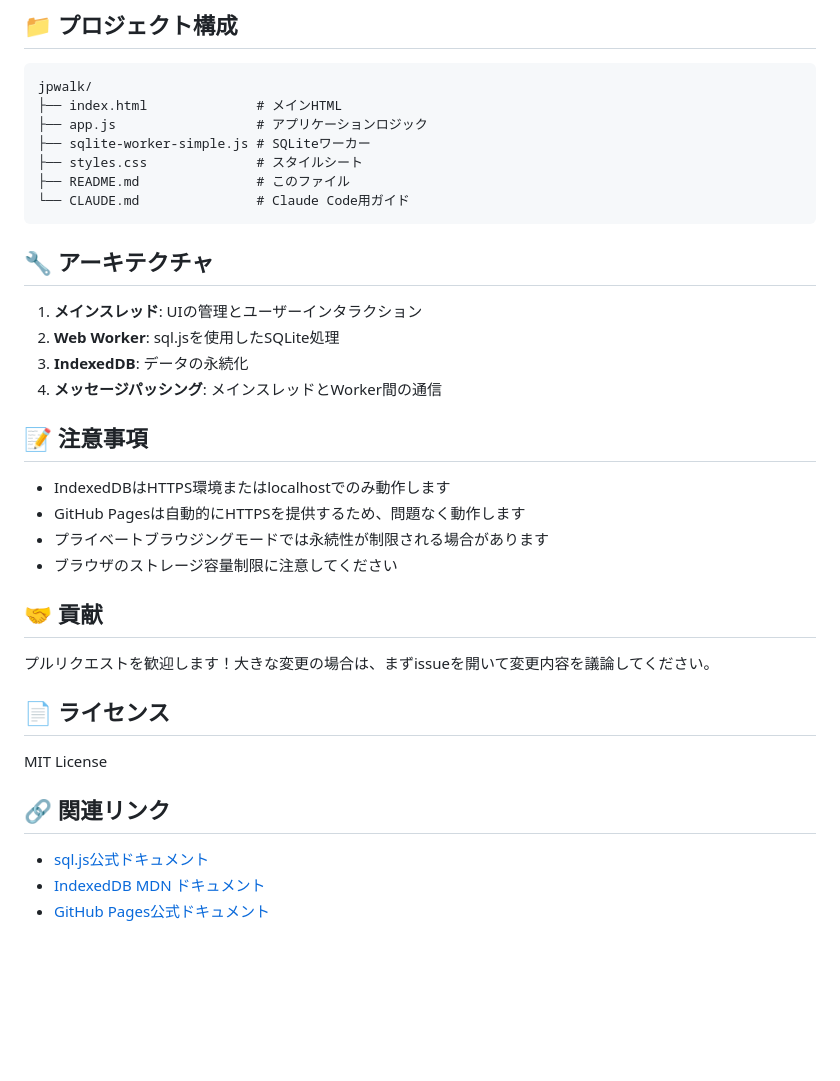
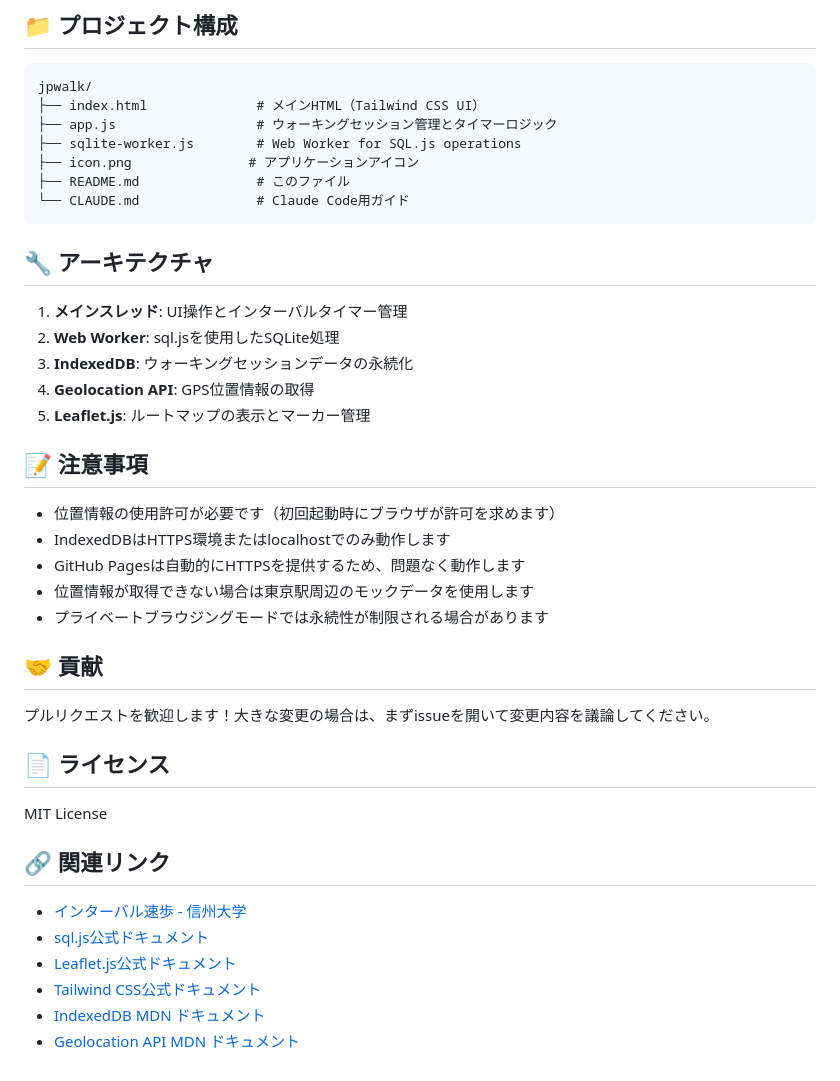
Before and after one commit to champierre/jpwalk, a Markdown page: README.md, the part around one of its changes. Drawn GitHub-style; blank space fills up the shorter version.

````diff
--- a/README.md
+++ b/README.md
@@ -103,27 +100,29 @@ INSERT INTO tasks (title) VALUES ('新しいタスク');
 
 ```
 jpwalk/
-├── index.html              # メインHTML
-├── app.js                  # アプリケーションロジック
-├── sqlite-worker-simple.js # SQLiteワーカー
-├── styles.css              # スタイルシート
+├── index.html              # メインHTML（Tailwind CSS UI）
+├── app.js                  # ウォーキングセッション管理とタイマーロジック
+├── sqlite-worker.js        # Web Worker for SQL.js operations
+├── icon.png               # アプリケーションアイコン
 ├── README.md               # このファイル
 └── CLAUDE.md               # Claude Code用ガイド
 ```
 
 ## 🔧 アーキテクチャ
 
-1. **メインスレッド**: UIの管理とユーザーインタラクション
+1. **メインスレッド**: UI操作とインターバルタイマー管理
 2. **Web Worker**: sql.jsを使用したSQLite処理
-3. **IndexedDB**: データの永続化
-4. **メッセージパッシング**: メインスレッドとWorker間の通信
+3. **IndexedDB**: ウォーキングセッションデータの永続化
+4. **Geolocation API**: GPS位置情報の取得
+5. **Leaflet.js**: ルートマップの表示とマーカー管理
 
 ## 📝 注意事項
 
+- 位置情報の使用許可が必要です（初回起動時にブラウザが許可を求めます）
 - IndexedDBはHTTPS環境またはlocalhostでのみ動作します
 - GitHub Pagesは自動的にHTTPSを提供するため、問題なく動作します
+- 位置情報が取得できない場合は東京駅周辺のモックデータを使用します
 - プライベートブラウジングモードでは永続性が制限される場合があります
-- ブラウザのストレージ容量制限に注意してください
 
 ## 🤝 貢献
 
@@ -135,6 +134,9 @@ MIT License
 
 ## 🔗 関連リンク
 
+- [インターバル速歩 - 信州大学](https://www.shinshu-u.ac.jp/zukan/cooperation/i-walk.html)
 - [sql.js公式ドキュメント](https://sql.js.org/)
+- [Leaflet.js公式ドキュメント](https://leafletjs.com/)
+- [Tailwind CSS公式ドキュメント](https://tailwindcss.com/)
 - [IndexedDB MDN ドキュメント](https://developer.mozilla.org/ja/docs/Web/API/IndexedDB_API)
-- [GitHub Pages公式ドキュメント](https://docs.github.com/pages)
+- [Geolocation API MDN ドキュメント](https://developer.mozilla.org/ja/docs/Web/API/Geolocation_API)
````
Also changed, not shown: other parts of README.md (+29 -32 lines).
